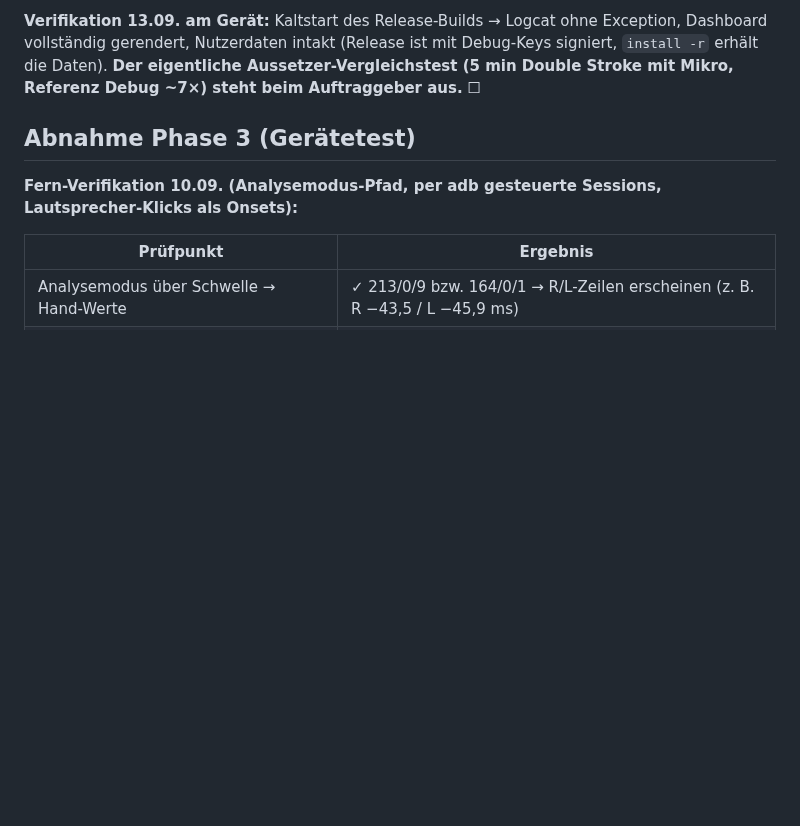
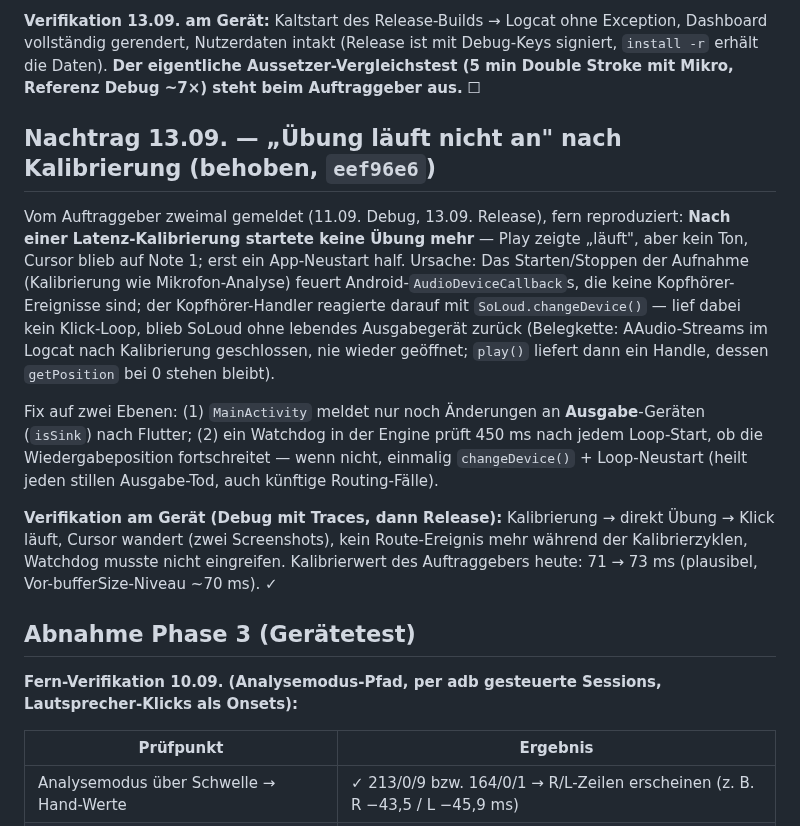
Before and after one commit to Ruesti/drum_coach, a Markdown page: docs/BERICHT_ETAPPE1_P3.md, the part around the change. Rendered like a GitHub page; blank space fills up the shorter version.

Commit message:
docs(P3): Nachtrag Kalibrier-Bug (stumme Übung) — Ursache, Fix, Gerät-Verifikation
Co-Authored-By: Claude Fable 5 <noreply@anthropic.com>
Claude-Session: https://claude.ai/code/session_01V9XRYff5byNfZBMmqm8Fix

```diff
--- a/docs/BERICHT_ETAPPE1_P3.md
+++ b/docs/BERICHT_ETAPPE1_P3.md
@@ -148,6 +148,31 @@ ohne Exception, Dashboard vollständig gerendert, Nutzerdaten intakt
 **Der eigentliche Aussetzer-Vergleichstest (5 min Double Stroke mit
 Mikro, Referenz Debug ~7×) steht beim Auftraggeber aus.** ☐
 
+## Nachtrag 13.09. — „Übung läuft nicht an" nach Kalibrierung (behoben, `eef96e6`)
+
+Vom Auftraggeber zweimal gemeldet (11.09. Debug, 13.09. Release), fern
+reproduziert: **Nach einer Latenz-Kalibrierung startete keine Übung mehr**
+— Play zeigte „läuft", aber kein Ton, Cursor blieb auf Note 1; erst ein
+App-Neustart half. Ursache: Das Starten/Stoppen der Aufnahme (Kalibrierung
+wie Mikrofon-Analyse) feuert Android-`AudioDeviceCallback`s, die keine
+Kopfhörer-Ereignisse sind; der Kopfhörer-Handler reagierte darauf mit
+`SoLoud.changeDevice()` — lief dabei kein Klick-Loop, blieb SoLoud ohne
+lebendes Ausgabegerät zurück (Belegkette: AAudio-Streams im Logcat nach
+Kalibrierung geschlossen, nie wieder geöffnet; `play()` liefert dann ein
+Handle, dessen `getPosition` bei 0 stehen bleibt).
+
+Fix auf zwei Ebenen: (1) `MainActivity` meldet nur noch Änderungen an
+**Ausgabe**-Geräten (`isSink`) nach Flutter; (2) ein Watchdog in der
+Engine prüft 450 ms nach jedem Loop-Start, ob die Wiedergabeposition
+fortschreitet — wenn nicht, einmalig `changeDevice()` + Loop-Neustart
+(heilt jeden stillen Ausgabe-Tod, auch künftige Routing-Fälle).
+
+**Verifikation am Gerät (Debug mit Traces, dann Release):** Kalibrierung
+→ direkt Übung → Klick läuft, Cursor wandert (zwei Screenshots), kein
+Route-Ereignis mehr während der Kalibrierzyklen, Watchdog musste nicht
+eingreifen. Kalibrierwert des Auftraggebers heute: 71 → 73 ms (plausibel,
+Vor-bufferSize-Niveau ~70 ms). ✓
+
 ## Abnahme Phase 3 (Gerätetest)
 
 **Fern-Verifikation 10.09. (Analysemodus-Pfad, per adb gesteuerte
```
